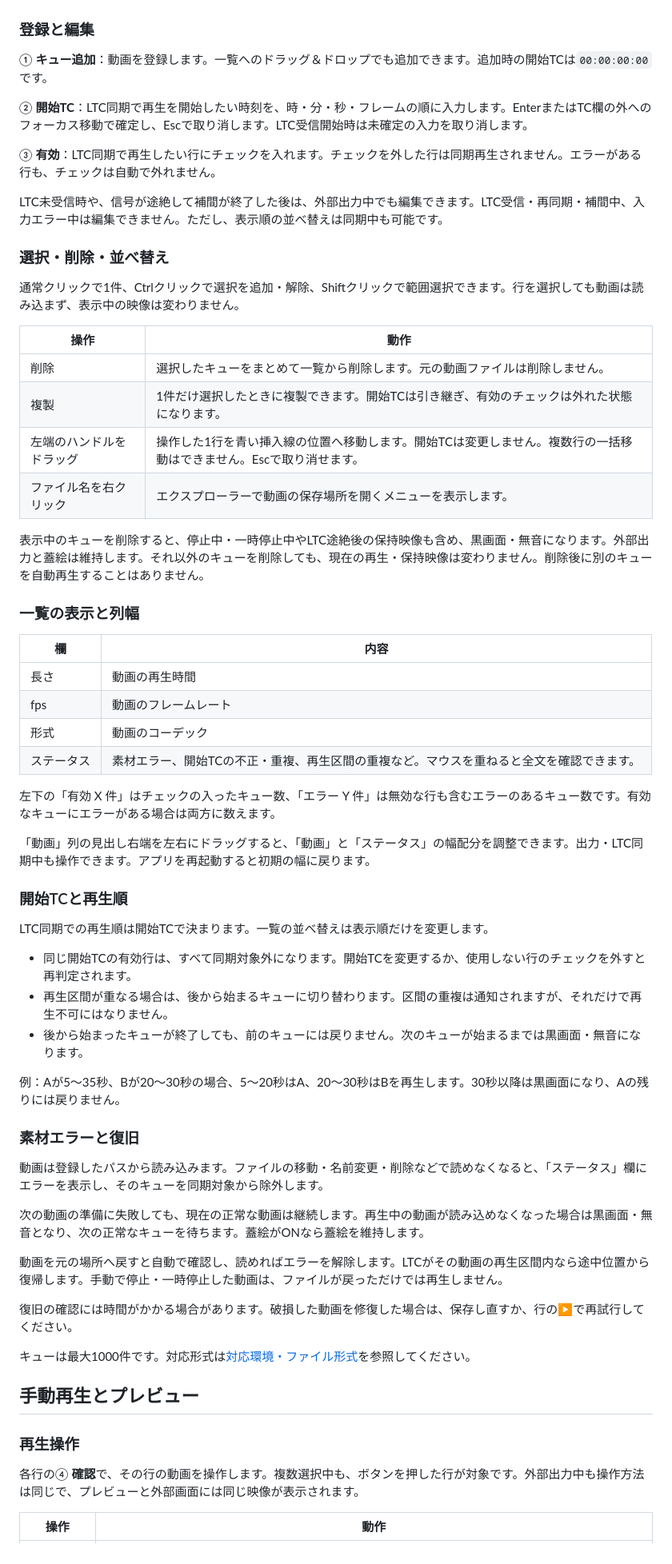
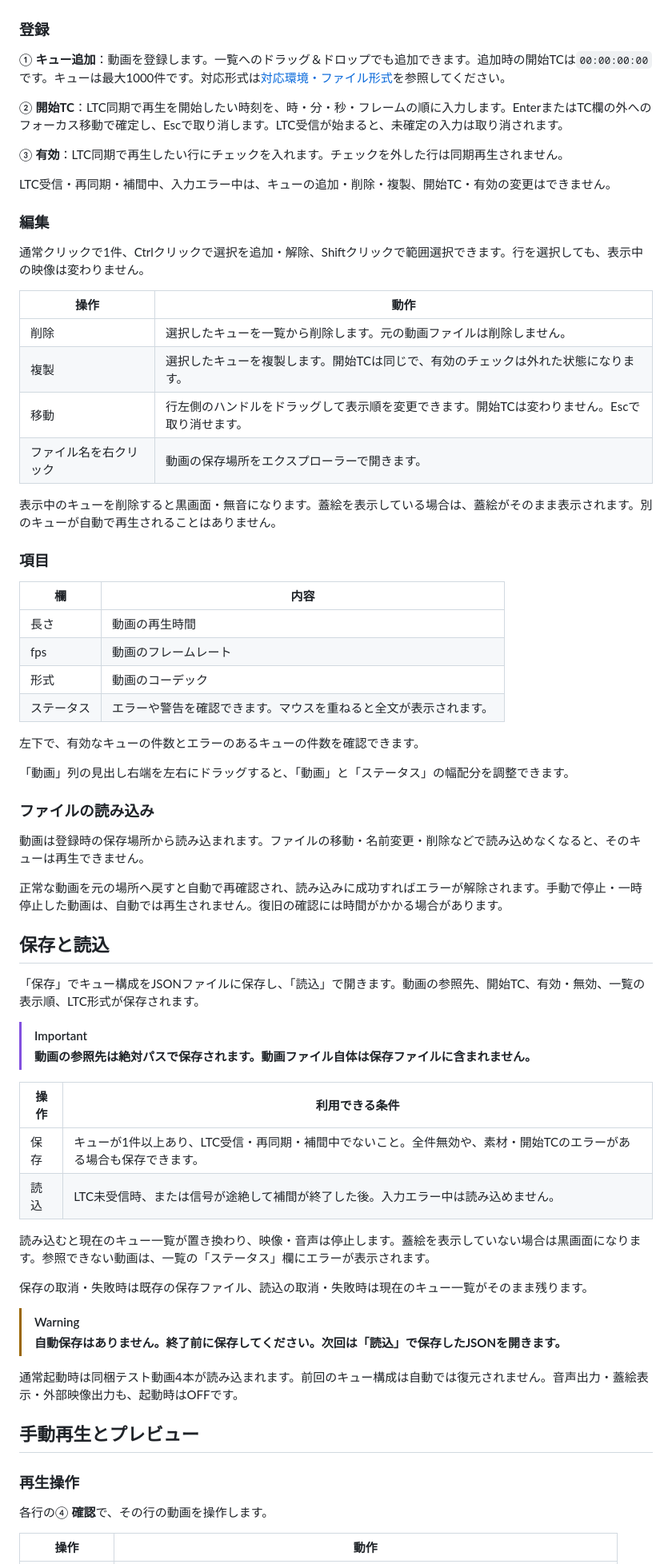
Before and after one commit to Nirfuture/LTCue, a Markdown page: docs/USER_GUIDE.md, the part around one of its changes. Shown at 80% size. Drawn GitHub-style.

```diff
--- a/docs/USER_GUIDE.md
+++ b/docs/USER_GUIDE.md
@@ -21,63 +37,70 @@
 
 <a href="images/quickstart-queue.png"><img src="images/quickstart-queue.png" alt="メイン画面。①キュー追加、②開始TC、③有効、④再生操作、⑤シークバー、⑥音声ON/OFF。" width="680"></a>
 
-### 登録と編集
+### 登録
 
-① **キュー追加**：動画を登録します。一覧へのドラッグ＆ドロップでも追加できます。追加時の開始TCは`00:00:00:00`です。
+① **キュー追加**：動画を登録します。一覧へのドラッグ＆ドロップでも追加できます。追加時の開始TCは`00:00:00:00`です。キューは最大1000件です。対応形式は[対応環境・ファイル形式](COMPATIBILITY.md)を参照してください。
 
-② **開始TC**：LTC同期で再生を開始したい時刻を、時・分・秒・フレームの順に入力します。EnterまたはTC欄の外へのフォーカス移動で確定し、Escで取り消します。LTC受信開始時は未確定の入力を取り消します。
+② **開始TC**：LTC同期で再生を開始したい時刻を、時・分・秒・フレームの順に入力します。EnterまたはTC欄の外へのフォーカス移動で確定し、Escで取り消します。LTC受信が始まると、未確定の入力は取り消されます。
 
-③ **有効**：LTC同期で再生したい行にチェックを入れます。チェックを外した行は同期再生されません。エラーがある行も、チェックは自動で外れません。
+③ **有効**：LTC同期で再生したい行にチェックを入れます。チェックを外した行は同期再生されません。
 
-LTC未受信時や、信号が途絶して補間が終了した後は、外部出力中でも編集できます。LTC受信・再同期・補間中、入力エラー中は編集できません。ただし、表示順の並べ替えは同期中も可能です。
+LTC受信・再同期・補間中、入力エラー中は、キューの追加・削除・複製、開始TC・有効の変更はできません。
 
-### 選択・削除・並べ替え
+### 編集
 
-通常クリックで1件、Ctrlクリックで選択を追加・解除、Shiftクリックで範囲選択できます。行を選択しても動画は読み込まず、表示中の映像は変わりません。
+通常クリックで1件、Ctrlクリックで選択を追加・解除、Shiftクリックで範囲選択できます。行を選択しても、表示中の映像は変わりません。
 
 | 操作 | 動作 |
 |---|---|
-| 削除 | 選択したキューをまとめて一覧から削除します。元の動画ファイルは削除しません。 |
-| 複製 | 1件だけ選択したときに複製できます。開始TCは引き継ぎ、有効のチェックは外れた状態になります。 |
-| 左端のハンドルをドラッグ | 操作した1行を青い挿入線の位置へ移動します。開始TCは変更しません。複数行の一括移動はできません。Escで取り消せます。 |
-| ファイル名を右クリック | エクスプローラーで動画の保存場所を開くメニューを表示します。 |
+| 削除 | 選択したキューを一覧から削除します。元の動画ファイルは削除しません。 |
+| 複製 | 選択したキューを複製します。開始TCは同じで、有効のチェックは外れた状態になります。 |
+| 移動 | 行左側のハンドルをドラッグして表示順を変更できます。開始TCは変わりません。Escで取り消せます。 |
+| ファイル名を右クリック | 動画の保存場所をエクスプローラーで開きます。 |
 
-表示中のキューを削除すると、停止中・一時停止中やLTC途絶後の保持映像も含め、黒画面・無音になります。外部出力と蓋絵は維持します。それ以外のキューを削除しても、現在の再生・保持映像は変わりません。削除後に別のキューを自動再生することはありません。
+表示中のキューを削除すると黒画面・無音になります。蓋絵を表示している場合は、蓋絵がそのまま表示されます。別のキューが自動で再生されることはありません。
 
-### 一覧の表示と列幅
+### 項目
 
 | 欄 | 内容 |
 |---|---|
 | 長さ | 動画の再生時間 |
 | fps | 動画のフレームレート |
 | 形式 | 動画のコーデック |
-| ステータス | 素材エラー、開始TCの不正・重複、再生区間の重複など。マウスを重ねると全文を確認できます。 |
+| ステータス | エラーや警告を確認できます。マウスを重ねると全文が表示されます。 |
 
-左下の「有効 X 件」はチェックの入ったキュー数、「エラー Y 件」は無効な行も含むエラーのあるキュー数です。有効なキューにエラーがある場合は両方に数えます。
+左下で、有効なキューの件数とエラーのあるキューの件数を確認できます。
 
-「動画」列の見出し右端を左右にドラッグすると、「動画」と「ステータス」の幅配分を調整できます。出力・LTC同期中も操作できます。アプリを再起動すると初期の幅に戻ります。
+「動画」列の見出し右端を左右にドラッグすると、「動画」と「ステータス」の幅配分を調整できます。
 
-### 開始TCと再生順
+### ファイルの読み込み
 
-LTC同期での再生順は開始TCで決まります。一覧の並べ替えは表示順だけを変更します。
+動画は登録時の保存場所から読み込まれます。ファイルの移動・名前変更・削除などで読み込めなくなると、そのキューは再生できません。
 
-- 同じ開始TCの有効行は、すべて同期対象外になります。開始TCを変更するか、使用しない行のチェックを外すと再判定されます。
-- 再生区間が重なる場合は、後から始まるキューに切り替わります。区間の重複は通知されますが、それだけで再生不可にはなりません。
-- 後から始まったキューが終了しても、前のキューには戻りません。次のキューが始まるまでは黒画面・無音になります。
+正常な動画を元の場所へ戻すと自動で再確認され、読み込みに成功すればエラーが解除されます。手動で停止・一時停止した動画は、自動では再生されません。復旧の確認には時間がかかる場合があります。
 
-例：Aが5〜35秒、Bが20〜30秒の場合、5〜20秒はA、20〜30秒はBを再生します。30秒以降は黒画面になり、Aの残りには戻りません。
+<a id="save"></a>
 
-### 素材エラーと復旧
+## 保存と読込
 
-動画は登録したパスから読み込みます。ファイルの移動・名前変更・削除などで読めなくなると、「ステータス」欄にエラーを表示し、そのキューを同期対象から除外します。
+「保存」でキュー構成をJSONファイルに保存し、「読込」で開きます。動画の参照先、開始TC、有効・無効、一覧の表示順、LTC形式が保存されます。
 
-次の動画の準備に失敗しても、現在の正常な動画は継続します。再生中の動画が読み込めなくなった場合は黒画面・無音となり、次の正常なキューを待ちます。蓋絵がONなら蓋絵を維持します。
+> [!IMPORTANT]
+> **動画の参照先は絶対パスで保存されます。動画ファイル自体は保存ファイルに含まれません。**
 
-動画を元の場所へ戻すと自動で確認し、読めればエラーを解除します。LTCがその動画の再生区間内なら途中位置から復帰します。手動で停止・一時停止した動画は、ファイルが戻っただけでは再生しません。
+| 操作 | 利用できる条件 |
+|---|---|
+| 保存 | キューが1件以上あり、LTC受信・再同期・補間中でないこと。全件無効や、素材・開始TCのエラーがある場合も保存できます。 |
+| 読込 | LTC未受信時、または信号が途絶して補間が終了した後。入力エラー中は読み込めません。 |
 
-復旧の確認には時間がかかる場合があります。破損した動画を修復した場合は、保存し直すか、行の▶で再試行してください。
+読み込むと現在のキュー一覧が置き換わり、映像・音声は停止します。蓋絵を表示していない場合は黒画面になります。参照できない動画は、一覧の「ステータス」欄にエラーが表示されます。
 
-キューは最大1000件です。対応形式は[対応環境・ファイル形式](COMPATIBILITY.md)を参照してください。
+保存の取消・失敗時は既存の保存ファイル、読込の取消・失敗時は現在のキュー一覧がそのまま残ります。
+
+> [!WARNING]
+> **自動保存はありません。終了前に保存してください。次回は「読込」で保存したJSONを開きます。**
+
+通常起動時は同梱テスト動画4本が読み込まれます。前回のキュー構成は自動では復元されません。音声出力・蓋絵表示・外部映像出力も、起動時はOFFです。
 
 <a id="playback"></a>
 
@@ -85,7 +108,7 @@ LTC同期での再生順は開始TCで決まります。一覧の並べ替えは
 
 ### 再生操作
 
-各行の④ **確認**で、その行の動画を操作します。複数選択中も、ボタンを押した行が対象です。外部出力中も操作方法は同じで、プレビューと外部画面には同じ映像が表示されます。
+各行の④ **確認**で、その行の動画を操作します。
 
 | 操作 | 動作 |
 |---|---|
```
Also changed, not shown: other parts of docs/USER_GUIDE.md (+164 -170 lines), docs/images/reference-playback-order-error.png (added), docs/images/reference-playback-order.png (added), 1 other file.
